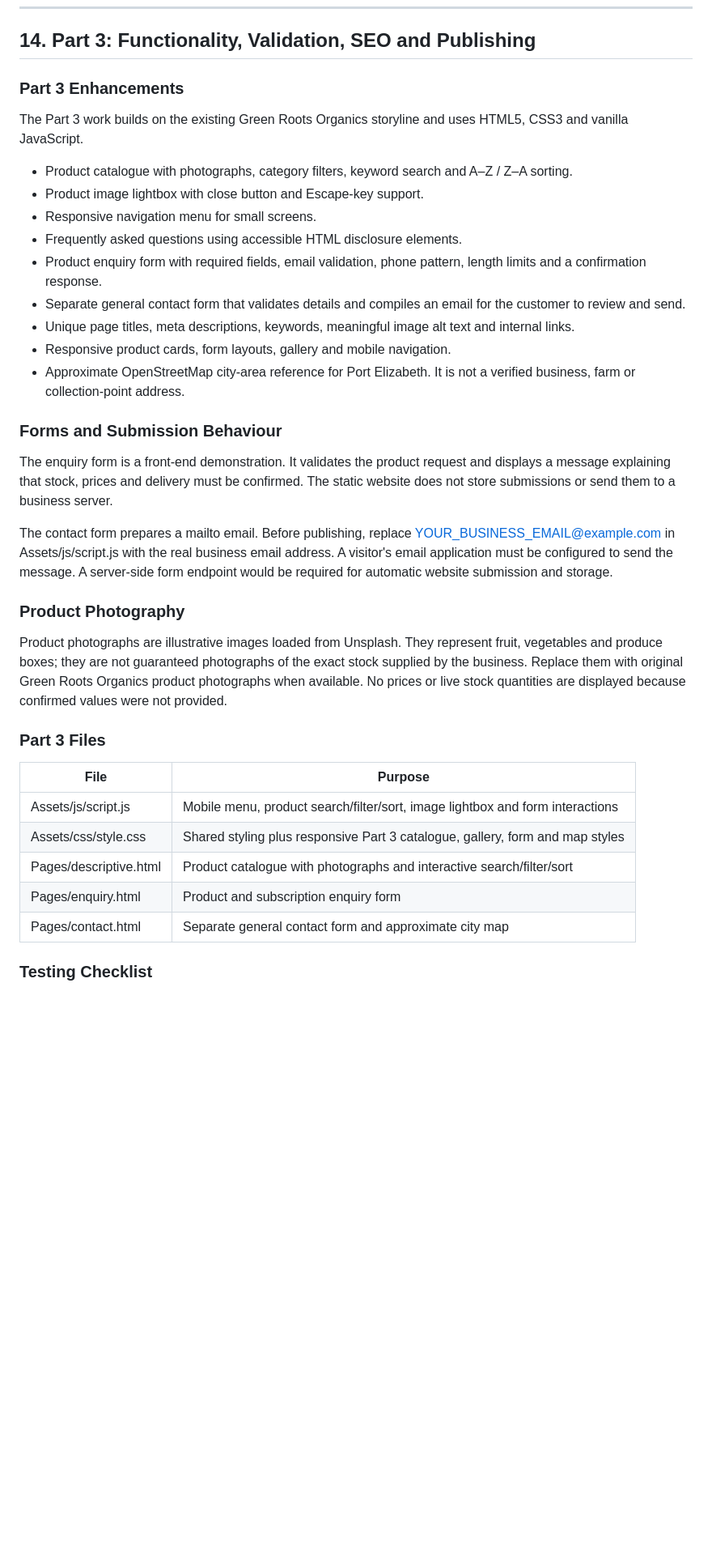
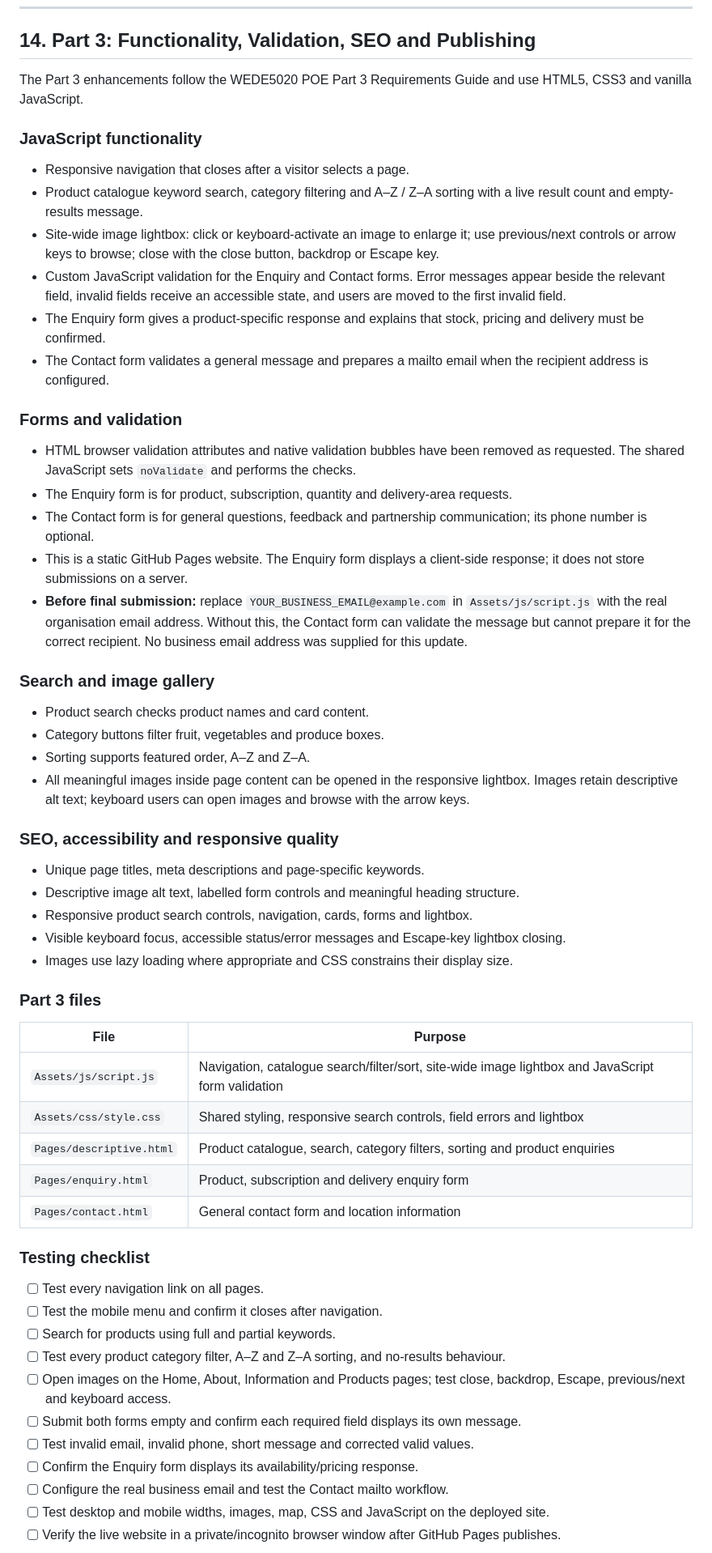
Before and after one commit to khanya-kota/My-website, a Markdown page: README.md, the part around one of its changes. Shown at 81% size. Rendered like a GitHub page; blank space fills up the shorter version.

Commit message:
docs: document Part 3 functionality validation and testing

```diff
--- a/README.md
+++ b/README.md
@@ -307,39 +307,55 @@ All HTML pages are connected to the shared stylesheet at `Assets/css/style.css`.
 
 ## 14. Part 3: Functionality, Validation, SEO and Publishing
 
-### Part 3 Enhancements
+The Part 3 enhancements follow the WEDE5020 POE Part 3 Requirements Guide and use HTML5, CSS3 and vanilla JavaScript.
 
-The Part 3 work builds on the existing Green Roots Organics storyline and uses HTML5, CSS3 and vanilla JavaScript.
+### JavaScript functionality
+- Responsive navigation that closes after a visitor selects a page.
+- Product catalogue keyword search, category filtering and A–Z / Z–A sorting with a live result count and empty-results message.
+- Site-wide image lightbox: click or keyboard-activate an image to enlarge it; use previous/next controls or arrow keys to browse; close with the close button, backdrop or Escape key.
+- Custom JavaScript validation for the Enquiry and Contact forms. Error messages appear beside the relevant field, invalid fields receive an accessible state, and users are moved to the first invalid field.
+- The Enquiry form gives a product-specific response and explains that stock, pricing and delivery must be confirmed.
+- The Contact form validates a general message and prepares a mailto email when the recipient address is configured.
 
-- Product catalogue with photographs, category filters, keyword search and A–Z / Z–A sorting.
-- Product image lightbox with close button and Escape-key support.
-- Responsive navigation menu for small screens.
-- Frequently asked questions using accessible HTML disclosure elements.
-- Product enquiry form with required fields, email validation, phone pattern, length limits and a confirmation response.
-- Separate general contact form that validates details and compiles an email for the customer to review and send.
-- Unique page titles, meta descriptions, keywords, meaningful image alt text and internal links.
-- Responsive product cards, form layouts, gallery and mobile navigation.
-- Approximate OpenStreetMap city-area reference for Port Elizabeth. It is not a verified business, farm or collection-point address.
+### Forms and validation
+- HTML browser validation attributes and native validation bubbles have been removed as requested. The shared JavaScript sets `noValidate` and performs the checks.
+- The Enquiry form is for product, subscription, quantity and delivery-area requests.
+- The Contact form is for general questions, feedback and partnership communication; its phone number is optional.
+- This is a static GitHub Pages website. The Enquiry form displays a client-side response; it does not store submissions on a server.
+- **Before final submission:** replace `YOUR_BUSINESS_EMAIL@example.com` in `Assets/js/script.js` with the real organisation email address. Without this, the Contact form can validate the message but cannot prepare it for the correct recipient. No business email address was supplied for this update.
 
-### Forms and Submission Behaviour
+### Search and image gallery
+- Product search checks product names and card content.
+- Category buttons filter fruit, vegetables and produce boxes.
+- Sorting supports featured order, A–Z and Z–A.
+- All meaningful images inside page content can be opened in the responsive lightbox. Images retain descriptive alt text; keyboard users can open images and browse with the arrow keys.
 
-The enquiry form is a front-end demonstration. It validates the product request and displays a message explaining that stock, prices and delivery must be confirmed. The static website does not store submissions or send them to a business server.
+### SEO, accessibility and responsive quality
+- Unique page titles, meta descriptions and page-specific keywords.
+- Descriptive image alt text, labelled form controls and meaningful heading structure.
+- Responsive product search controls, navigation, cards, forms and lightbox.
+- Visible keyboard focus, accessible status/error messages and Escape-key lightbox closing.
+- Images use lazy loading where appropriate and CSS constrains their display size.
 
-The contact form prepares a mailto email. Before publishing, replace YOUR_BUSINESS_EMAIL@example.com in Assets/js/script.js with the real business email address. A visitor's email application must be configured to send the message. A server-side form endpoint would be required for automatic website submission and storage.
-
-### Product Photography
-
-Product photographs are illustrative images loaded from Unsplash. They represent fruit, vegetables and produce boxes; they are not guaranteed photographs of the exact stock supplied by the business. Replace them with original Green Roots Organics product photographs when available. No prices or live stock quantities are displayed because confirmed values were not provided.
-
-### Part 3 Files
-
+### Part 3 files
 | File | Purpose |
 |---|---|
-| Assets/js/script.js | Mobile menu, product search/filter/sort, image lightbox and form interactions |
-| Assets/css/style.css | Shared styling plus responsive Part 3 catalogue, gallery, form and map styles |
-| Pages/descriptive.html | Product catalogue with photographs and interactive search/filter/sort |
-| Pages/enquiry.html | Product and subscription enquiry form |
-| Pages/contact.html | Separate general contact form and approximate city map |
+| `Assets/js/script.js` | Navigation, catalogue search/filter/sort, site-wide image lightbox and JavaScript form validation |
+| `Assets/css/style.css` | Shared styling, responsive search controls, field errors and lightbox |
+| `Pages/descriptive.html` | Product catalogue, search, category filters, sorting and product enquiries |
+| `Pages/enquiry.html` | Product, subscription and delivery enquiry form |
+| `Pages/contact.html` | General contact form and location information |
 
-### Testing Checklist
+### Testing checklist
+- [ ] Test every navigation link on all pages.
+- [ ] Test the mobile menu and confirm it closes after navigation.
+- [ ] Search for products using full and partial keywords.
+- [ ] Test every product category filter, A–Z and Z–A sorting, and no-results behaviour.
+- [ ] Open images on the Home, About, Information and Products pages; test close, backdrop, Escape, previous/next and keyboard access.
+- [ ] Submit both forms empty and confirm each required field displays its own message.
+- [ ] Test invalid email, invalid phone, short message and corrected valid values.
+- [ ] Confirm the Enquiry form displays its availability/pricing response.
+- [ ] Configure the real business email and test the Contact mailto workflow.
+- [ ] Test desktop and mobile widths, images, map, CSS and JavaScript on the deployed site.
+- [ ] Verify the live website in a private/incognito browser window after GitHub Pages publishes.
 
```
Also changed, not shown: other parts of README.md (+13 -25 lines).
